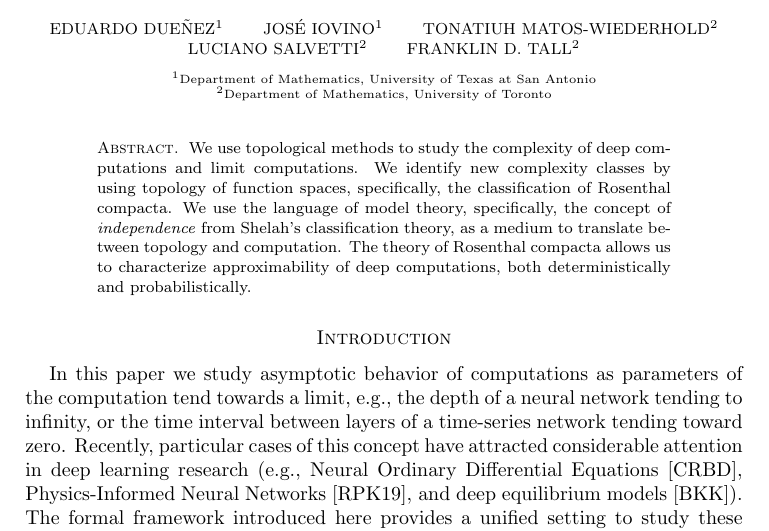
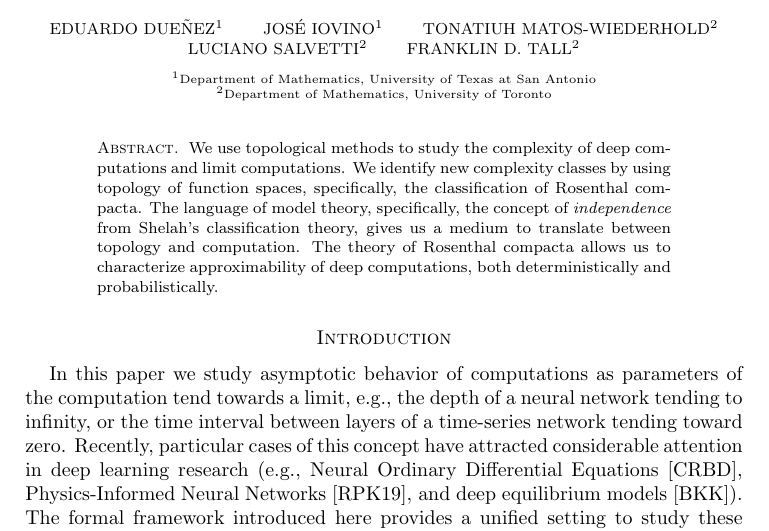
Before and after one commit to tonamatos/DeepComputationsNIP, a LaTeX paper (ComplexityViaTopology.tex): part of page 1 of 32, cut so that both start at the same text. Compiled offline with pdfLaTeX.

Commit message:
Polished the abstract

```diff
--- a/ComplexityViaTopology.tex
+++ b/ComplexityViaTopology.tex
@@ -97,7 +97,7 @@ $^{2}$Department of Mathematics, University of Toronto\\
 \begin{abstract}
 We use topological methods to study the complexity of deep computations and limit computations.
 We identify new complexity classes by using topology of function spaces, specifically, the classification of Rosenthal compacta.
-We use the language of model theory, specifically, the concept of \emph{independence} from Shelah's classification theory, as a medium to translate between topology and computation.
+The language of model theory, specifically, the concept of \emph{independence} from Shelah's classification theory, gives us a medium to translate between topology and computation.
 The theory of Rosenthal compacta allows us to characterize approximability of deep computations, both deterministically and probabilistically.
 \end{abstract}
 
```
